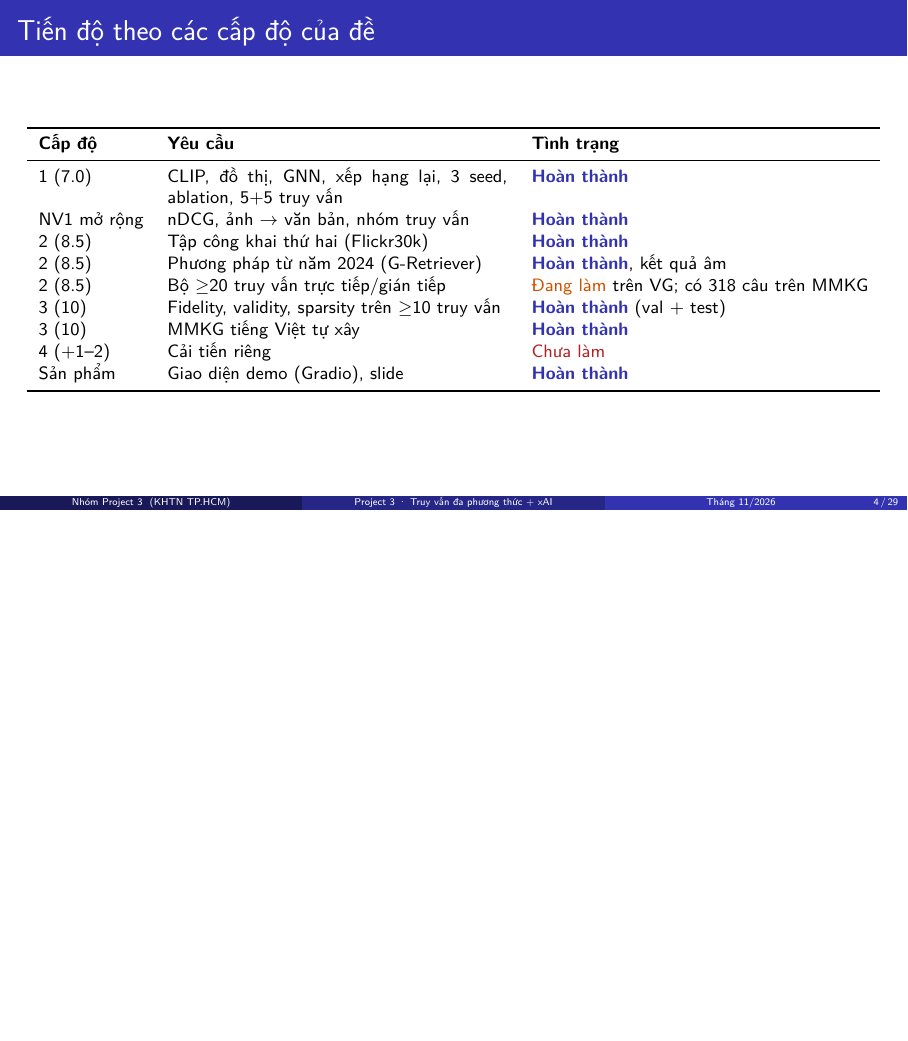
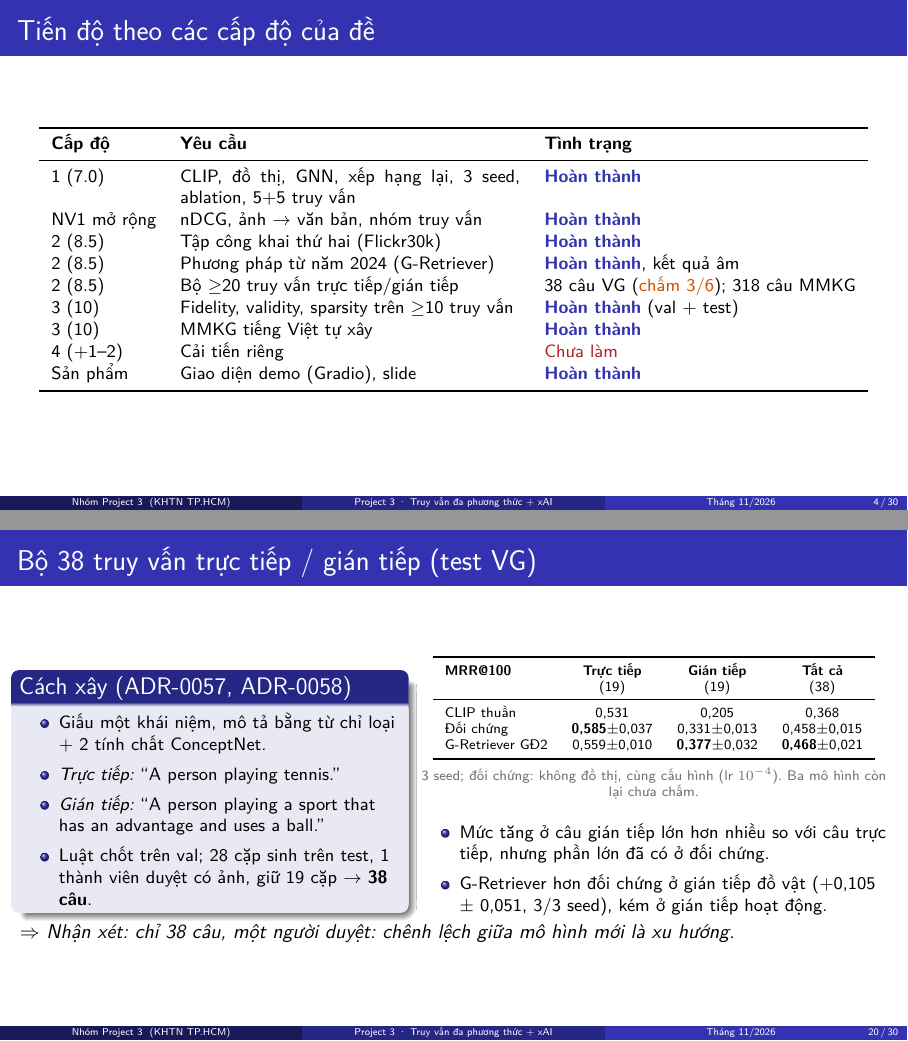
Before and after one commit to FluteInTheRain/graph-semantic-image-editing, LaTeX slides (reports/slides/project3_slide.tex): page 4 of 29 before the commit and pages 4 and 20 of 30 after it, the two joined at a grey line, the shorter picture padded with empty space. Compiled offline with XeLaTeX.

Commit message:
docs(slides): thêm kết quả bộ 38 truy vấn và sửa tiến độ
Co-Authored-By: Claude Opus 5.5 <noreply@anthropic.com>

```diff
--- a/reports/slides/project3_slide.tex
+++ b/reports/slides/project3_slide.tex
@@ -112,7 +112,7 @@
     NV1 mở rộng & nDCG, ảnh $\to$ văn bản, nhóm truy vấn & \textcolor{xanh}{\textbf{Hoàn thành}} \\
     2 (8.5) & Tập công khai thứ hai (Flickr30k) & \textcolor{xanh}{\textbf{Hoàn thành}} \\
     2 (8.5) & Phương pháp từ năm 2024 (G-Retriever) & \textcolor{xanh}{\textbf{Hoàn thành}}, kết quả âm \\
-    2 (8.5) & Bộ $\ge$20 truy vấn trực tiếp/gián tiếp & \textcolor{cam}{Đang làm} trên VG; có 318 câu trên MMKG \\
+    2 (8.5) & Bộ $\ge$20 truy vấn trực tiếp/gián tiếp & 38 câu VG (\textcolor{cam}{chấm 3/6}); 318 câu MMKG \\
     3 (10) & Fidelity, validity, sparsity trên $\ge$10 truy vấn & \textcolor{xanh}{\textbf{Hoàn thành}} (val + test) \\
     3 (10) & MMKG tiếng Việt tự xây & \textcolor{xanh}{\textbf{Hoàn thành}} \\
     4 (+1--2) & Cải tiến riêng & \textcolor{do}{Chưa làm} \\
@@ -499,6 +499,40 @@
   \nhanxet{đồ thị con phụ thuộc truy vấn không mang thêm thông tin so với phép chiếu học được.}
 \end{frame}
 
+\begin{frame}{Bộ 38 truy vấn trực tiếp / gián tiếp (test VG)}
+  \begin{columns}[T]
+    \column{.44\textwidth}
+      \begin{block}{Cách xây (ADR-0057, ADR-0058)}
+        \small
+        \begin{itemize}
+          \item Giấu một khái niệm, mô tả bằng từ chỉ loại + 2 tính chất ConceptNet.
+          \item \textit{Trực tiếp:} ``A person playing tennis.''
+          \item \textit{Gián tiếp:} ``A person playing a sport that has an advantage and uses a ball.''
+          \item Luật chốt trên val; 28 cặp sinh trên test, 1 thành viên duyệt có ảnh, giữ 19 cặp $\to$ \textbf{38 câu}.
+        \end{itemize}
+      \end{block}
+    \column{.54\textwidth}
+      \centering\scriptsize
+      \begin{tabular}{l c c c}
+        \toprule
+        \textbf{\mrr} & \textbf{Trực tiếp} & \textbf{Gián tiếp} & \textbf{Tất cả} \\
+         & (19) & (19) & (38) \\
+        \midrule
+        CLIP thuần & 0,531 & 0,205 & 0,368 \\
+        Đối chứng & \textbf{0,585}\pmm0,037 & 0,331\pmm0,013 & 0,458\pmm0,015 \\
+        G-Retriever GĐ2 & 0,559\pmm0,010 & \textbf{0,377}\pmm0,032 & \textbf{0,468}\pmm0,021 \\
+        \bottomrule
+      \end{tabular}
+      \par\smallskip{\color{xam} 3 seed; đối chứng: không đồ thị, cùng cấu hình (lr $10^{-4}$). Ba mô hình còn lại chưa chấm.}
+      \par\medskip\raggedright\small
+      \begin{itemize}
+        \item Mức tăng ở câu gián tiếp lớn hơn nhiều so với câu trực tiếp, nhưng phần lớn đã có ở đối chứng.
+        \item G-Retriever hơn đối chứng ở gián tiếp đồ vật (+0,105 \pmm{} 0,051, 3/3 seed), kém ở gián tiếp hoạt động.
+      \end{itemize}
+  \end{columns}
+  \nhanxet{chỉ 38 câu, một người duyệt: chênh lệch giữa mô hình mới là xu hướng.}
+\end{frame}
+
 % ══════════════════════════════════════════════════════════════
 \section{Kết quả Nhiệm vụ 3: giải thích}
 
@@ -693,7 +727,7 @@
           \item \textbf{Đồ thị ít ``quan hệ''}: cạnh suy từ chính CLIP, chưa có quan hệ scene graph, chưa dùng ConceptNet.
           \item \textbf{$\alpha$ cố định} gây các ca thất bại lớn (hạng 7--15 rơi xuống 92--100).
           \item \textbf{Thống kê}: 3 seed, một bản xáo, chưa kiểm định theo truy vấn.
-          \item \textbf{Chưa xong}: bộ $\ge$20 truy vấn trên test VG; cấp độ 4.
+          \item \textbf{Chưa xong}: chấm 3 mô hình còn lại trên bộ 38 truy vấn VG; cấp độ 4.
         \end{enumerate}
       \end{alertblock}
     \column{.43\textwidth}
```
Also changed, not shown: docs/ai-usage-log.md (+1 -0 lines), reports/slides/project3_slide.pdf.
